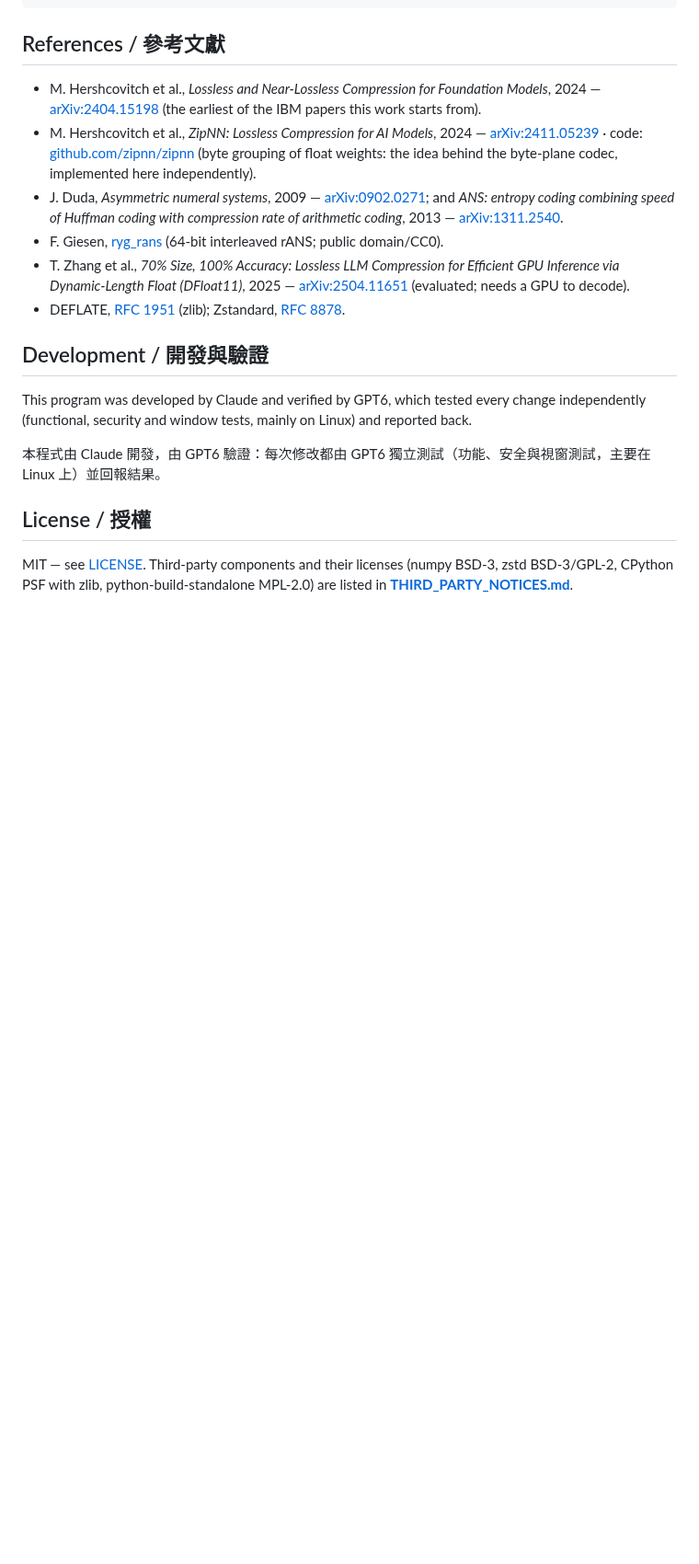
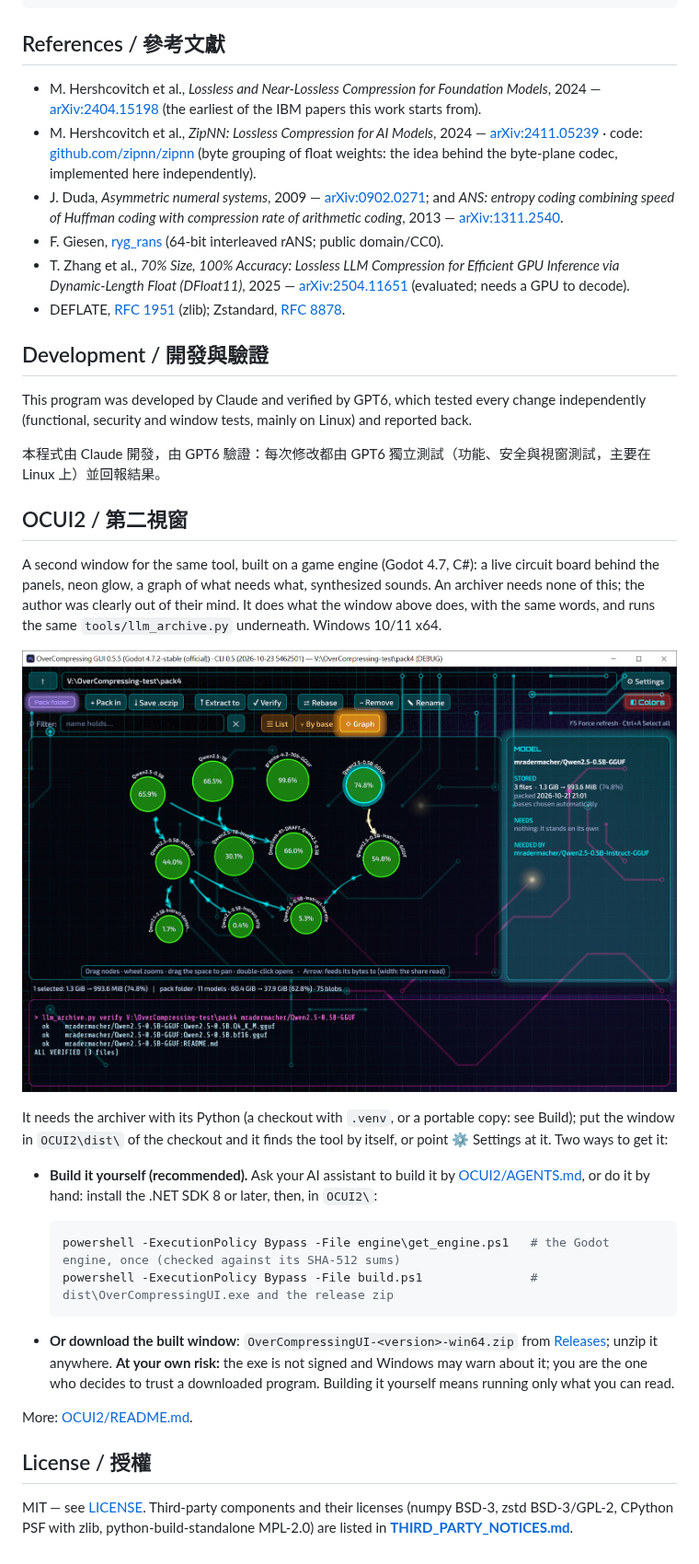
Before and after one commit to overdoingism/OverCompressing, a Markdown page: README.md, the part around one of its changes. Shown at 92% size. Rendered like a GitHub page; pictures changed too: img/TheGUI2.jpg (added); blank space fills up the shorter version.

````diff
--- a/README.md
+++ b/README.md
@@ -169,6 +167,33 @@ security and window tests, mainly on Linux) and reported back.
 
 本程式由 Claude 開發，由 GPT6 驗證：每次修改都由 GPT6 獨立測試（功能、安全與視窗測試，主要在 Linux 上）並回報結果。
 
+## OCUI2 / 第二視窗
+
+A second window for the same tool, built on a game engine (Godot 4.7, C#): a live circuit board behind the panels,
+neon glow, a graph of what needs what, synthesized sounds. An archiver needs none of this; the author was clearly out
+of their mind. It does what the window above does, with the same words, and runs the same `tools/llm_archive.py`
+underneath. Windows 10/11 x64.
+
+![OCUI2: the same pack as a graph of what needs what, the selected model beside it](img/TheGUI2.jpg)
+
+It needs the archiver with its Python (a checkout with `.venv`, or a portable copy: see Build); put the window in
+`OCUI2\dist\` of the checkout and it finds the tool by itself, or point ⚙ Settings at it. Two ways to get it:
+
+- **Build it yourself (recommended).** Ask your AI assistant to build it by [OCUI2/AGENTS.md](OCUI2/AGENTS.md), or do
+  it by hand: install the .NET SDK 8 or later, then, in `OCUI2\`:
+
+  ```powershell
+  powershell -ExecutionPolicy Bypass -File engine\get_engine.ps1   # the Godot engine, once (checked against its SHA-512 sums)
+  powershell -ExecutionPolicy Bypass -File build.ps1               # dist\OverCompressingUI.exe and the release zip
+  ```
+
+- **Or download the built window**: `OverCompressingUI-<version>-win64.zip` from
+  [Releases](https://github.com/overdoingism/OverCompressing/releases); unzip it anywhere. **At your own risk:** the
+  exe is not signed and Windows may warn about it; you are the one who decides to trust a downloaded program.
+  Building it yourself means running only what you can read.
+
+More: [OCUI2/README.md](OCUI2/README.md).
+
 ## License / 授權
 
 MIT — see [LICENSE](LICENSE). Third-party components and their licenses (numpy BSD-3, zstd BSD-3/GPL-2, CPython
````
Also changed, not shown: other parts of README.md (+8 -10 lines), img/TheGUI.jpg (added).
